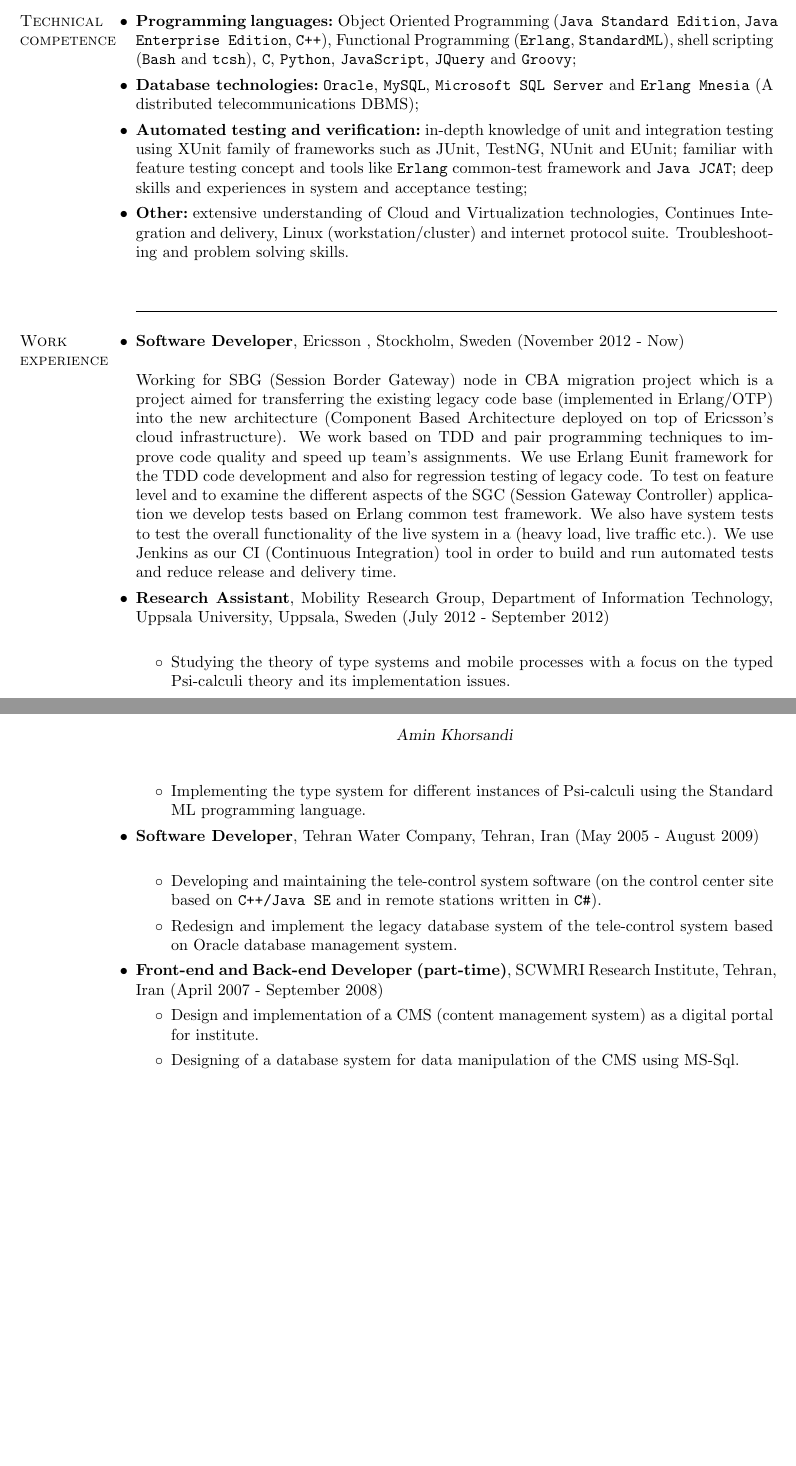
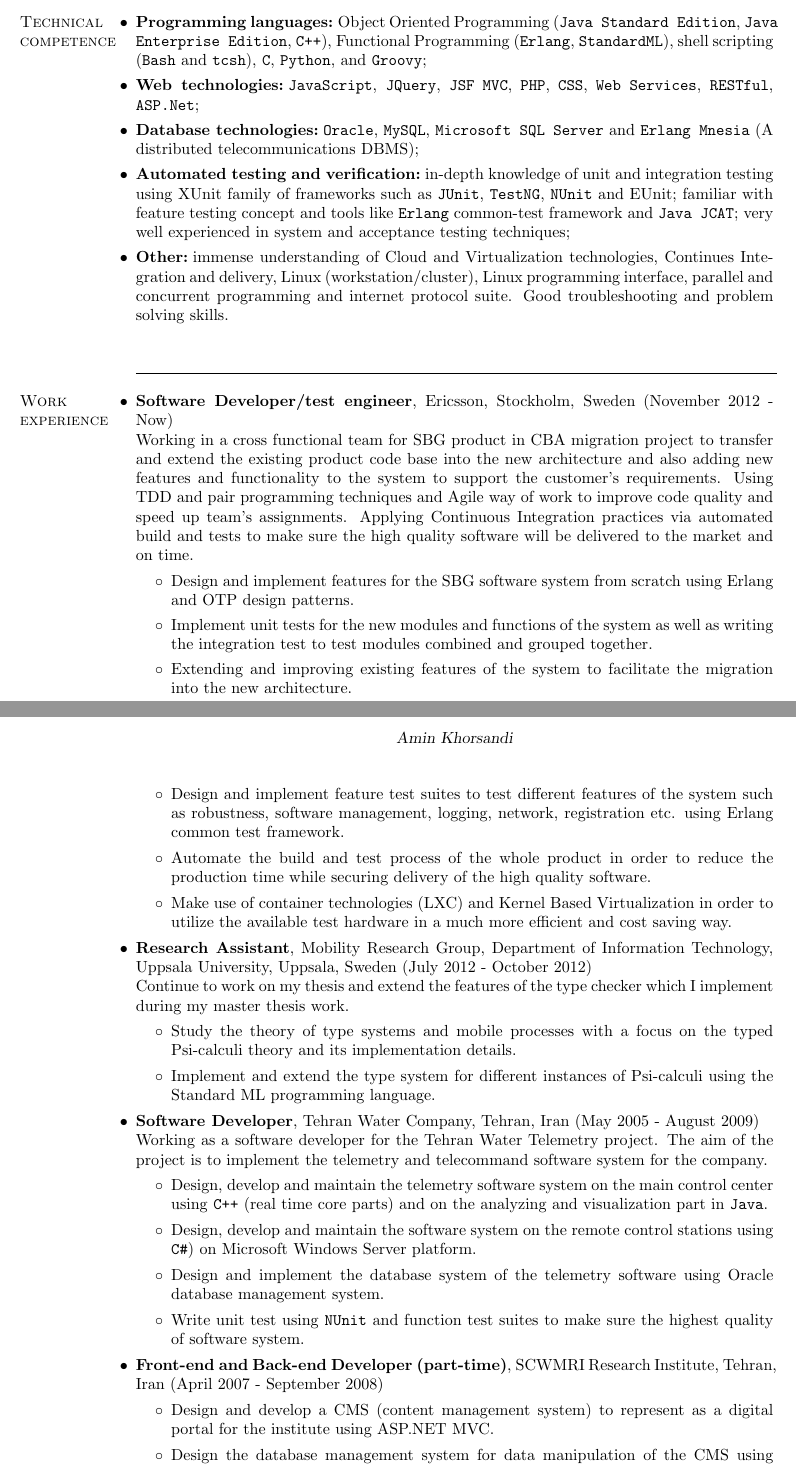
Before and after one commit to CoffeMug/resume-CM, a LaTeX CV (resume.tex): two parts of pages 1 and 2 of 2, joined at a grey line, cut so that both start at the same text, the shorter picture padded with empty space. Compiled offline with pdfLaTeX.

Commit message:
Changes in resume

```diff
--- a/resume.tex
+++ b/resume.tex
@@ -66,19 +67,23 @@ their real-world applications in industry and life.
 (\texttt{Java Standard Edition}, \texttt{Java Enterprise Edition}, \texttt{C++}),
 Functional Programming (\texttt{Erlang}, \texttt{StandardML}),
 shell scripting (\texttt{Bash} and \texttt{tcsh}), \texttt{C}, \texttt{Python},
-\texttt{JavaScript}, \texttt{JQuery} and \texttt{Groovy};
+and \texttt{Groovy};
+
+\citem {Web technologies:}\hspace{1 mm}\texttt{JavaScript}, \texttt{JQuery}, \texttt{JSF}
+\texttt{MVC}, \texttt{PHP}, \texttt{CSS}, \texttt{Web Services}, \texttt{RESTful}, \texttt{ASP.Net};
 
 \citem {Database technologies:}\hspace{1 mm}\texttt{Oracle}, \texttt{MySQL}, \texttt{Microsoft SQL Server}
 and \texttt{Erlang Mnesia} (A distributed telecommunications DBMS);
 
 \citem{Automated testing and verification:}\hspace{1 mm}in-depth knowledge of unit and integration
-testing using XUnit family of frameworks such as JUnit, TestNG, NUnit and EUnit; familiar with feature
-testing concept and tools like \texttt{Erlang} common-test framework and \texttt{Java JCAT};
-deep skills and experiences in system and acceptance testing;
+testing using XUnit family of frameworks such as \texttt{JUnit}, \texttt{TestNG}, \texttt{NUnit}
+and EUnit; familiar with feature testing concept and tools like \texttt{Erlang} common-test
+framework and \texttt{Java JCAT}; very well experienced in system and acceptance testing techniques;
 
-\citem {Other:}\hspace{1 mm}extensive understanding of Cloud and Virtualization technologies,
-Continues Integration and delivery, Linux (workstation/cluster) and internet protocol suite.
-Troubleshooting and problem solving skills.
+\citem {Other:}\hspace{1 mm}immense understanding of Cloud and Virtualization technologies,
+Continues Integration and delivery, Linux (workstation/cluster), Linux programming interface,
+parallel and concurrent programming and internet protocol suite.
+Good troubleshooting and problem solving skills.
 
 \end{category}
 
@@ -89,42 +94,60 @@ Troubleshooting and problem solving skills.
 % -------- Work experience --------------------------------------------
 \begin{category}{Work \\experience}
 
-\citem{Software Developer}, Ericsson , Stockholm, Sweden (November 2012 - Now)\\ \\
-Working for SBG (Session Border Gateway) node in CBA migration project which is a project
-aimed for transferring the existing legacy code base (implemented in Erlang/OTP) into the
-new architecture (Component Based Architecture deployed on top of Ericsson's cloud infrastructure).
-We work based on TDD and pair programming techniques to improve code quality and
-speed up team's assignments. We use Erlang Eunit framework for the TDD code development and also
-for regression testing of legacy code.
-To test on feature level and to examine the different aspects of the SGC (Session Gateway Controller)
-application we develop tests based on Erlang common test framework. We
-also have system tests to test the overall functionality of the live system in a (heavy load, live traffic etc.).
-We use Jenkins as our CI (Continuous Integration) tool in order to build and run automated tests and
-reduce release and delivery time.
+\citem{Software Developer/test engineer}, Ericsson, Stockholm, Sweden (November 2012 - Now)\\
+Working in a cross functional team for SBG product in CBA migration project to
+transfer and extend the existing product code base into the new architecture and also
+adding new features and functionality to the system to support the customer's requirements.
+Using TDD and pair programming techniques and Agile way of work to improve code quality and
+speed up team's assignments. Applying Continuous Integration practices via automated build and tests to
+make sure the high quality software will be delivered to the market and on time.
+\begin{itemize}
+ \item Design and implement features for the SBG software system from scratch using
+       Erlang and OTP design patterns.
+ \item Implement unit tests for the new modules and functions of the system as well as
+       writing the integration test to test modules combined and grouped together.
+ \item Extending and improving existing features of the system to facilitate the
+       migration into the new architecture.
+ \item Design and implement feature test suites to test different features of the
+       system such as robustness, software management, logging, network, registration
+       etc. using Erlang common test framework.
+ \item Automate the build and test process of the whole product in order to reduce the production time
+       while securing delivery of the high quality software.
+ \item Make use of container technologies (LXC) and Kernel Based Virtualization in order to utilize the
+       available test hardware in a much more efficient and cost saving way.
+\end{itemize}
 
 \citem{Research Assistant}, Mobility Research Group, Department of Information Technology,
-Uppsala University, Uppsala, Sweden (July 2012 - September 2012)\\
+Uppsala University, Uppsala, Sweden (July 2012 - October 2012)\\
+Continue to work on my thesis and extend the features of the type checker which I
+implement during my master thesis work.
 \begin{itemize}
- \item Studying the theory of type systems and mobile processes with a
-  focus on the typed Psi-calculi theory and its implementation issues.
- \item Implementing the type system for different instances of Psi-calculi
-  using the Standard ML programming language.
+ \item Study the theory of type systems and mobile processes with a
+       focus on the typed Psi-calculi theory and its implementation details.
+ \item Implement and extend the type system for different instances of Psi-calculi
+       using the Standard ML programming language.
 \end{itemize}
 
 \citem{Software Developer}, Tehran Water Company, Tehran, Iran (May 2005 - August 2009)\\
+Working as a software developer for the Tehran Water Telemetry project. The aim of the
+project is to implement the telemetry and telecommand software system for the company.
 \begin{itemize}
- \item Developing and maintaining the tele-control system software (on the control center site based
-  on \texttt{C++/Java SE} and in remote stations written in \texttt{C\#}).
- \item Redesign and implement the legacy database system of the tele-control system
-  based on Oracle database management system.
+ \item Design, develop and maintain the telemetry software system on the main control center using
+       \texttt{C++} (real time core parts) and on the analyzing and visualization part in \texttt{Java}.
+ \item Design, develop and maintain the software system on the remote control stations using \texttt{C\#})
+       on Microsoft Windows Server platform.
+ \item Design and implement the database system of the telemetry software
+       using Oracle database management system.
+ \item Write unit test using \texttt{NUnit} and function test suites to make sure the
+       highest quality of software system.
 \end{itemize}
 
 \citem{Front-end and Back-end Developer (part-time)}, SCWMRI Research Institute,
 Tehran, Iran (April 2007 - September 2008)
 \begin{itemize}
-\item Design and implementation of a CMS (content management system) as a
- digital portal for institute.
-\item Designing of a database system for data manipulation of the CMS using MS-Sql.
+\item Design and develop a CMS (content management system) to represent as a
+      digital portal for the institute using ASP.NET MVC.
+\item Design the database management system for data manipulation of the CMS using MS-SQL.
 \end{itemize}
 
 \end{category}
```
Also changed, not shown: resume.tex (9 more changed lines).
